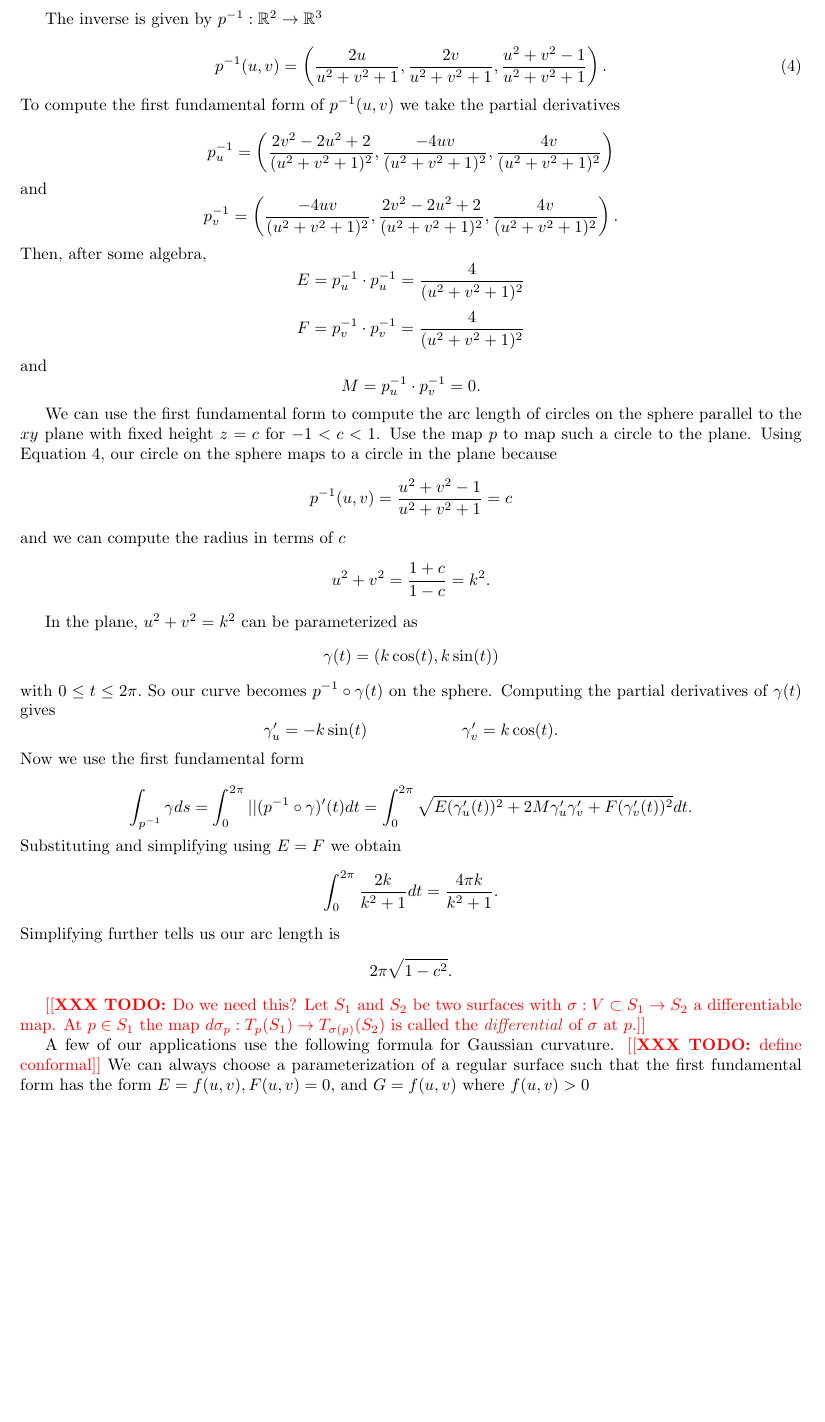
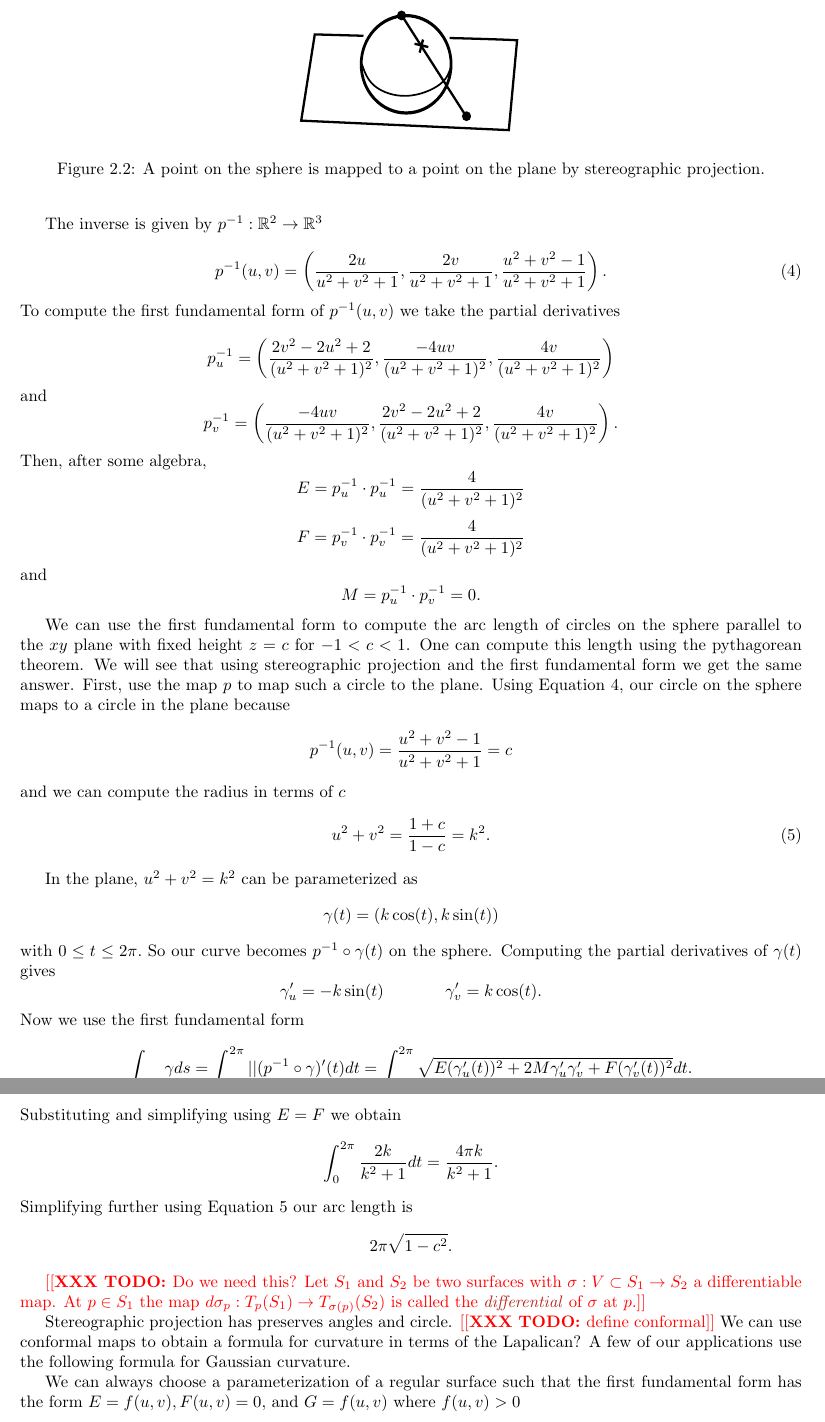
Before and after one commit to Brad-A-M/Gauss-Bonnet, a LaTeX document (using-the-gauss-bonnet-theorem/main.tex, which reads using-the-gauss-bonnet-theorem/body/continuous-curvature.tex): part of page 6 of 21 before the commit and two parts of pages 6 and 7 of 21 after it, the two joined at a grey line, cut at the place of the change, the shorter picture padded with empty space. Compiled offline with pdfLaTeX.

Commit message:
Add stereo fig

```diff
--- a/using-the-gauss-bonnet-theorem/body/continuous-curvature.tex
+++ b/using-the-gauss-bonnet-theorem/body/continuous-curvature.tex
@@ -171 +172,7 @@ This gives the desired map
 
+\begin{figure}[htb]
+	\centering
+	\includegraphics[width=.3\textwidth]{curvature/stereo}
+	\caption{A point on the sphere is mapped to a point on the plane by stereographic projection.}
+	\label{fig:stereo}
+\end{figure}
@@ -190,33 +195,31 @@ $$M=p^{-1}_u\cdot p^{-1}_v=0.$$
 
 We can use the first fundamental form to compute
 the  arc length of circles on the sphere parallel to the $xy$ plane with fixed height $z=c$ for $-1<c<1$.
-Use the map $p$ to map such a circle to the plane.
+One can compute this length using
+the pythagorean theorem. We will see that using stereographic projection
+and the first fundamental form we get the same answer.
+First, use the map $p$ to map such a circle to the plane.
 Using \eqnref{stereo}, our circle on the sphere maps
 to a circle in the plane because
 	$$p^{-1}(u,v)=\frac{u^2+v^2-1}{u^2+v^2+1}=c$$
 and we can compute the radius in terms of $c$
-	$$u^2+v^2=\frac{1+c}{1-c}=k^2.$$
+\begin{equation}\label{eqn:radius}
+	u^2+v^2=\frac{1+c}{1-c}=k^2.
+\end{equation}
 
 In the plane, $u^2+v^2=k^2$ can be parameterized
 as $$\gamma(t)=(k\cos(t),k\sin(t))$$ with $0\leq t\leq 2\pi.$
 So our curve becomes $p^{-1}\circ \gamma(t)$ on the sphere.
 Computing the partial derivatives of $\gamma(t)$ gives
-$$\gamma_u'=-k\sin(t)\hspace{2cm}  \gamma_v'=k\cos(t).$$
+$$\gamma_u'=-k\sin(t)\hspace{1.3cm}  \gamma_v'=k\cos(t).$$
 Now we use the first fundamental form
 
 $$\int_{p^{-1}}\gamma ds=\int_{0}^{2\pi} ||(p^{-1}\circ \gamma)'(t)dt=\int_0^{2\pi}\sqrt{E(\gamma_u'(t))^2+2M\gamma_u'\gamma_v'+
 F(\gamma_v'(t))^2}dt.$$
 Substituting and simplifying using $E=F$ we obtain
 $$\int_0^{2\pi}\frac{2k}{k^2+1}dt=\frac{4\pi k}{k^2+1}.$$
-Simplifying further tells us our arc length is
+Simplifying further using \eqnref{radius}  our arc length is
 $$2\pi\sqrt{1-c^2}.$$
-
-
-
-
-
-
-
 
 \end{example}
 
@@ -224,9 +227,14 @@ $$2\pi\sqrt{1-c^2}.$$
 At $p\in S_1$ the map $d\sigma_p:T_p(S_1)\to T_{\sigma(p)}(S_2)$ is called the
 \EMPH{differential} of $\sigma$ at $p$.}
 
+
+Stereographic projection has preserves angles and circle.
+\todo{define conformal}
+We can use conformal maps to obtain a formula
+for curvature in terms of the Lapalican?
 A few of our applications use the following
 formula for Gaussian curvature.
-\todo{define conformal}
+
 We can always choose a parameterization of a regular surface
 such that the first fundamental form has the form
 $E=f(u,v), F(u,v)=0,$ and $G=f(u,v)$ where $f(u,v)>0$
```
Also changed, not shown: using-the-gauss-bonnet-theorem/images/curvature/stereo.pdf (added), using-the-gauss-bonnet-theorem/body/continuous-curvature.tex (7 more changed lines).
